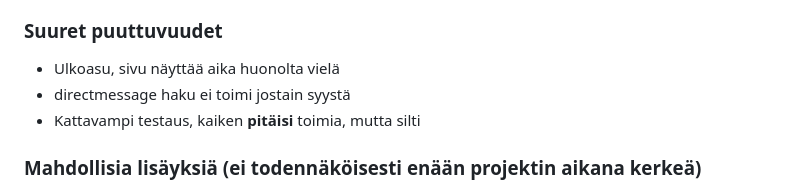
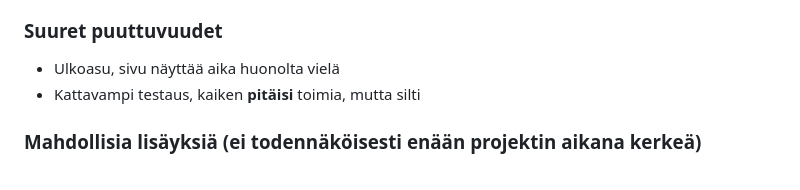
Before and after one commit to Hempppa/tsoha-keskustelusovellus, a Markdown page: README.md, the part around the change. GitHub-like rendering.

```diff
--- a/README.md
+++ b/README.md
@@ -40,7 +40,6 @@ Schema.sql myös luo kaksi käyttäjää jo valmiiksi testaamista varten, "user"
 - Omistaja voi määrätä käyttäjien adminoikeuksia.
 ### Suuret puuttuvuudet
 - Ulkoasu, sivu näyttää aika huonolta vielä
-- directmessage haku ei toimi jostain syystä
 - Kattavampi testaus, kaiken **pitäisi** toimia, mutta silti
 ### Mahdollisia lisäyksiä (ei todennäköisesti enään projektin aikana kerkeä)
 - Monia mukavuuksia, mm.
```
